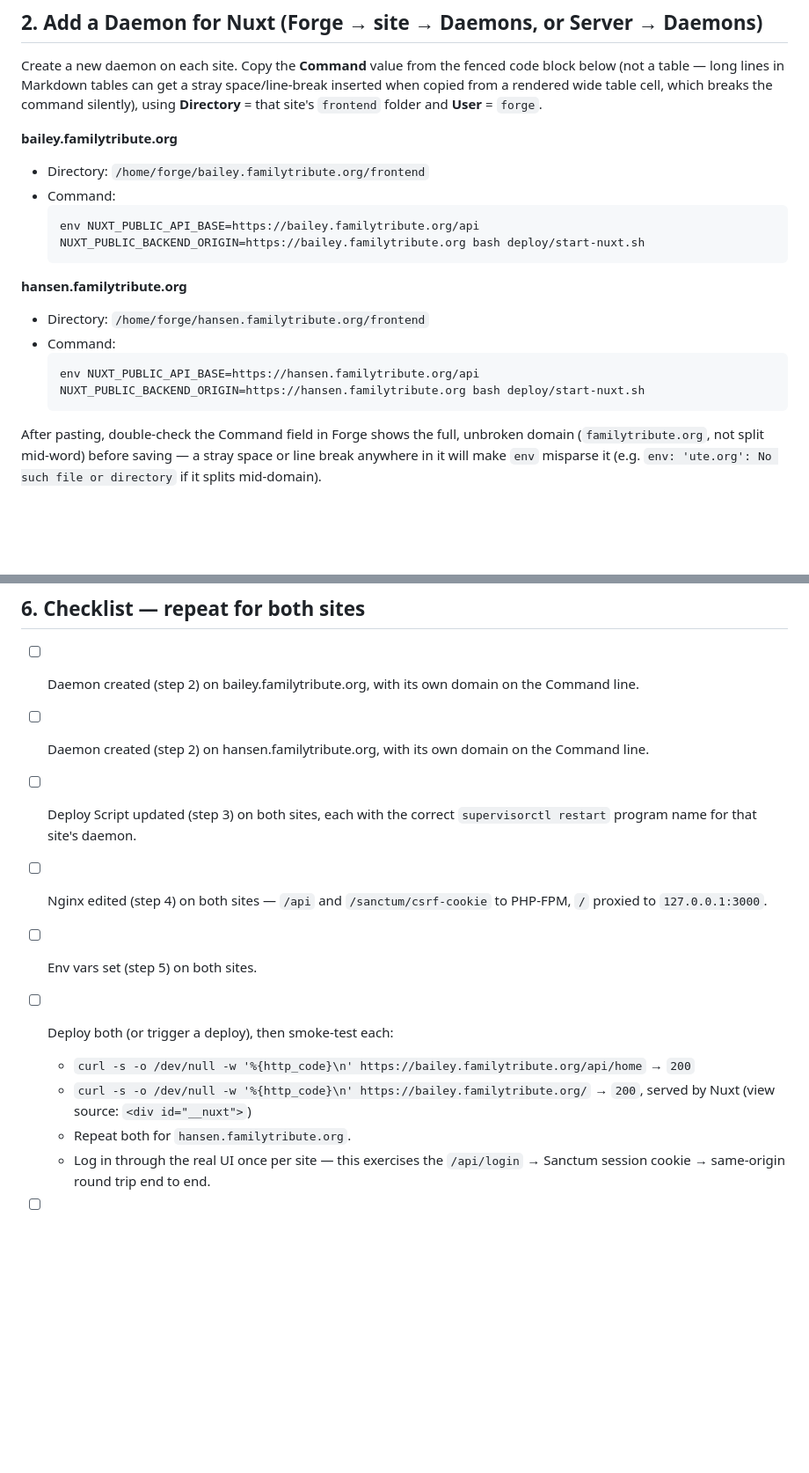
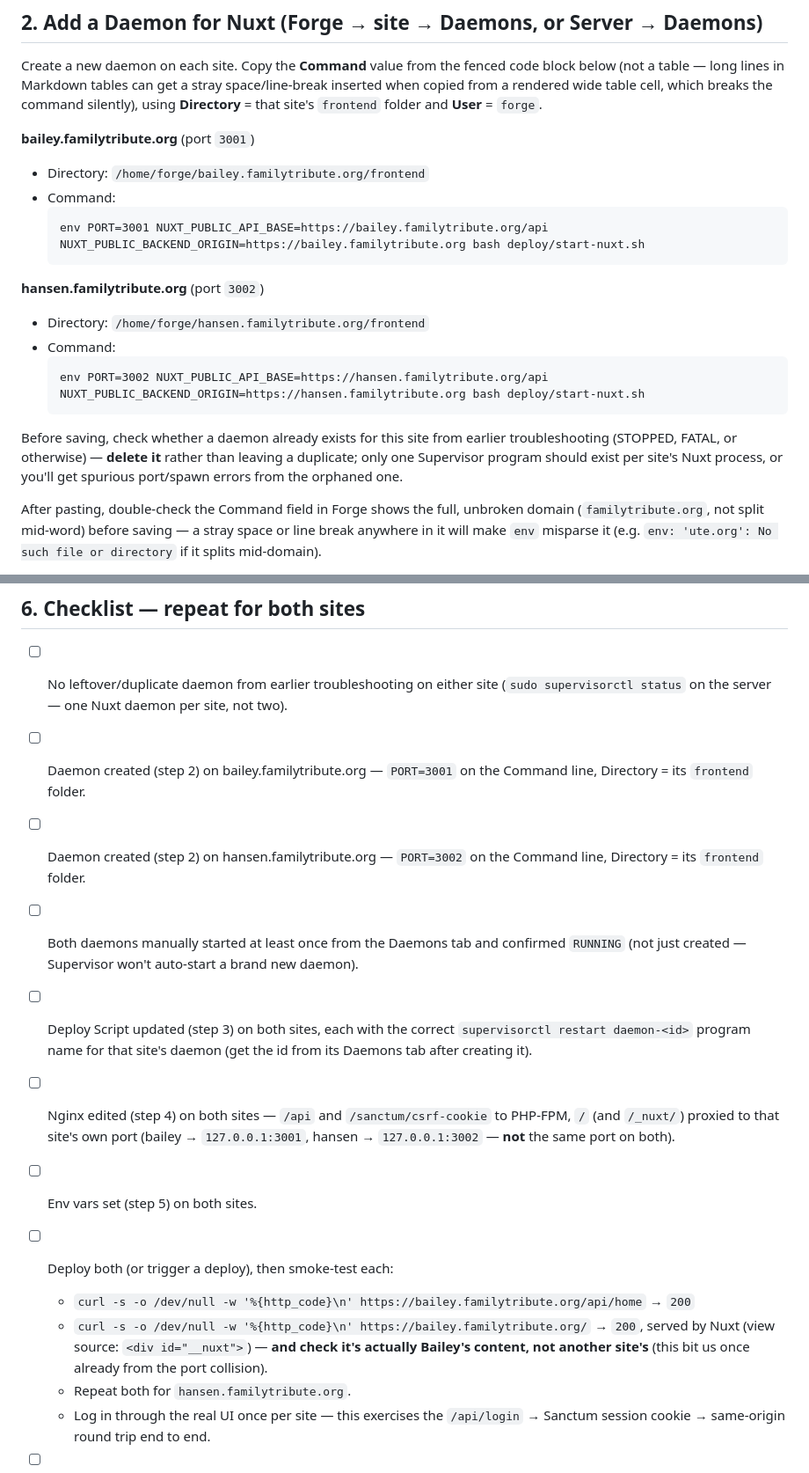
Before and after one commit to isAdamBailey/familytribute-base, a Markdown page: DEPLOY.md, 2 parts joined by grey strips. Shown at 88% size. Rendered like a GitHub page; blank space fills up the shorter version.

````diff
--- a/DEPLOY.md
+++ b/DEPLOY.md
@@ -36,19 +45,21 @@ Nothing here needs to change — Laravel still lives at the same path, still boo
 
 Create a new daemon on each site. Copy the **Command** value from the fenced code block below (not a table — long lines in Markdown tables can get a stray space/line-break inserted when copied from a rendered wide table cell, which breaks the command silently), using **Directory** = that site's `frontend` folder and **User** = `forge`.
 
-**bailey.familytribute.org**
+**bailey.familytribute.org** (port `3001`)
 - Directory: `/home/forge/bailey.familytribute.org/frontend`
 - Command:
   ```
-  env NUXT_PUBLIC_API_BASE=https://bailey.familytribute.org/api NUXT_PUBLIC_BACKEND_ORIGIN=https://bailey.familytribute.org bash deploy/start-nuxt.sh
+  env PORT=3001 NUXT_PUBLIC_API_BASE=https://bailey.familytribute.org/api NUXT_PUBLIC_BACKEND_ORIGIN=https://bailey.familytribute.org bash deploy/start-nuxt.sh
   ```
 
-**hansen.familytribute.org**
+**hansen.familytribute.org** (port `3002`)
 - Directory: `/home/forge/hansen.familytribute.org/frontend`
 - Command:
   ```
-  env NUXT_PUBLIC_API_BASE=https://hansen.familytribute.org/api NUXT_PUBLIC_BACKEND_ORIGIN=https://hansen.familytribute.org bash deploy/start-nuxt.sh
+  env PORT=3002 NUXT_PUBLIC_API_BASE=https://hansen.familytribute.org/api NUXT_PUBLIC_BACKEND_ORIGIN=https://hansen.familytribute.org bash deploy/start-nuxt.sh
   ```
+
+Before saving, check whether a daemon already exists for this site from earlier troubleshooting (STOPPED, FATAL, or otherwise) — **delete it** rather than leaving a duplicate; only one Supervisor program should exist per site's Nuxt process, or you'll get spurious port/spawn errors from the orphaned one.
 
 After pasting, double-check the Command field in Forge shows the full, unbroken domain (`familytribute.org`, not split mid-word) before saving — a stray space or line break anywhere in it will make `env` misparse it (e.g. `env: 'ute.org': No such file or directory` if it splits mid-domain).
 
@@ -154,14 +173,16 @@ No other Laravel env vars change — DB, S3, mail config are all untouched by th
 
 ## 6. Checklist — repeat for both sites
 
-- [ ] Daemon created (step 2) on bailey.familytribute.org, with its own domain on the Command line.
-- [ ] Daemon created (step 2) on hansen.familytribute.org, with its own domain on the Command line.
-- [ ] Deploy Script updated (step 3) on both sites, each with the correct `supervisorctl restart` program name for that site's daemon.
-- [ ] Nginx edited (step 4) on both sites — `/api` and `/sanctum/csrf-cookie` to PHP-FPM, `/` proxied to `127.0.0.1:3000`.
+- [ ] No leftover/duplicate daemon from earlier troubleshooting on either site (`sudo supervisorctl status` on the server — one Nuxt daemon per site, not two).
+- [ ] Daemon created (step 2) on bailey.familytribute.org — `PORT=3001` on the Command line, Directory = its `frontend` folder.
+- [ ] Daemon created (step 2) on hansen.familytribute.org — `PORT=3002` on the Command line, Directory = its `frontend` folder.
+- [ ] Both daemons manually started at least once from the Daemons tab and confirmed `RUNNING` (not just created — Supervisor won't auto-start a brand new daemon).
+- [ ] Deploy Script updated (step 3) on both sites, each with the correct `supervisorctl restart daemon-<id>` program name for that site's daemon (get the id from its Daemons tab after creating it).
+- [ ] Nginx edited (step 4) on both sites — `/api` and `/sanctum/csrf-cookie` to PHP-FPM, `/` (and `/_nuxt/`) proxied to that site's own port (bailey → `127.0.0.1:3001`, hansen → `127.0.0.1:3002` — **not** the same port on both).
 - [ ] Env vars set (step 5) on both sites.
 - [ ] Deploy both (or trigger a deploy), then smoke-test each:
   - `curl -s -o /dev/null -w '%{http_code}\n' https://bailey.familytribute.org/api/home` → `200`
-  - `curl -s -o /dev/null -w '%{http_code}\n' https://bailey.familytribute.org/` → `200`, served by Nuxt (view source: `<div id="__nuxt">`)
+  - `curl -s -o /dev/null -w '%{http_code}\n' https://bailey.familytribute.org/` → `200`, served by Nuxt (view source: `<div id="__nuxt">`) — **and check it's actually Bailey's content, not another site's** (this bit us once already from the port collision).
   - Repeat both for `hansen.familytribute.org`.
   - Log in through the real UI once per site — this exercises the `/api/login` → Sanctum session cookie → same-origin round trip end to end.
 - [ ] Confirm both Nuxt daemons survive a server reboot (Supervisor should restart them automatically; verify via Forge's Daemons tab after any reboot).
````
Also changed, not shown: other parts of DEPLOY.md (+23 -6 lines).
